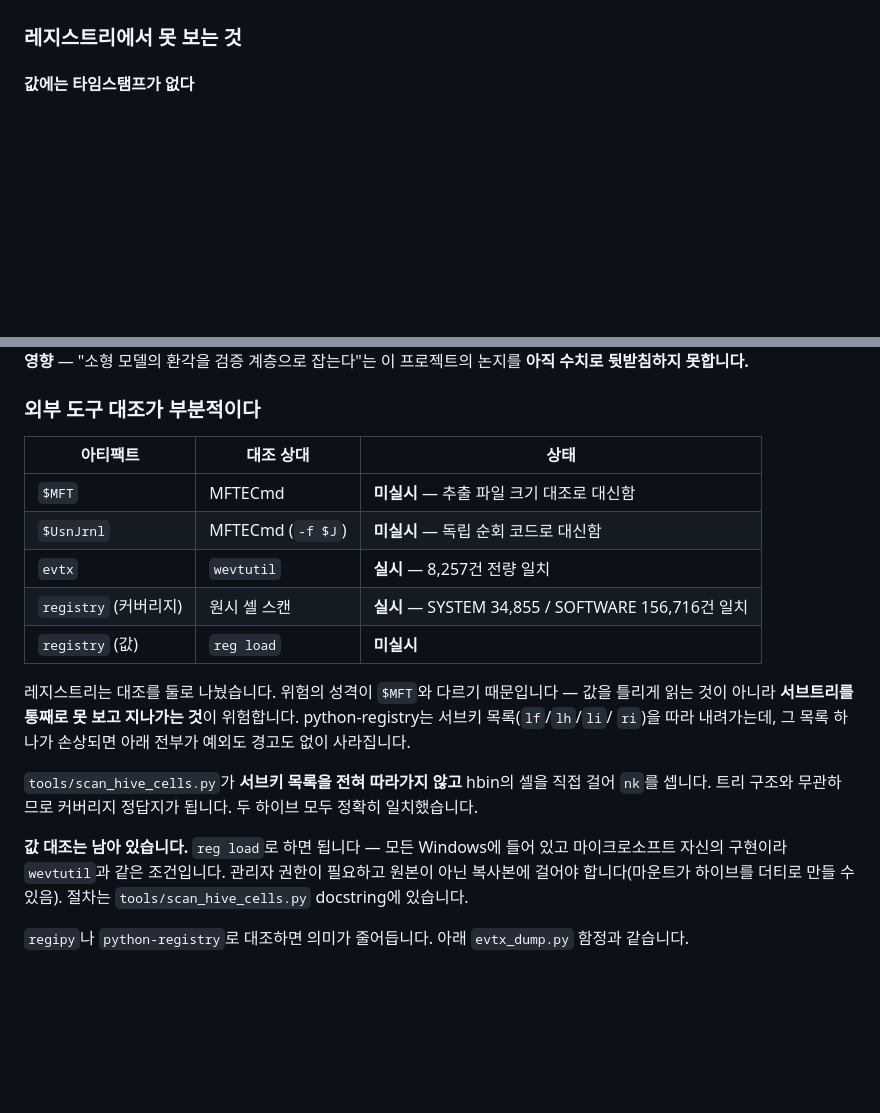
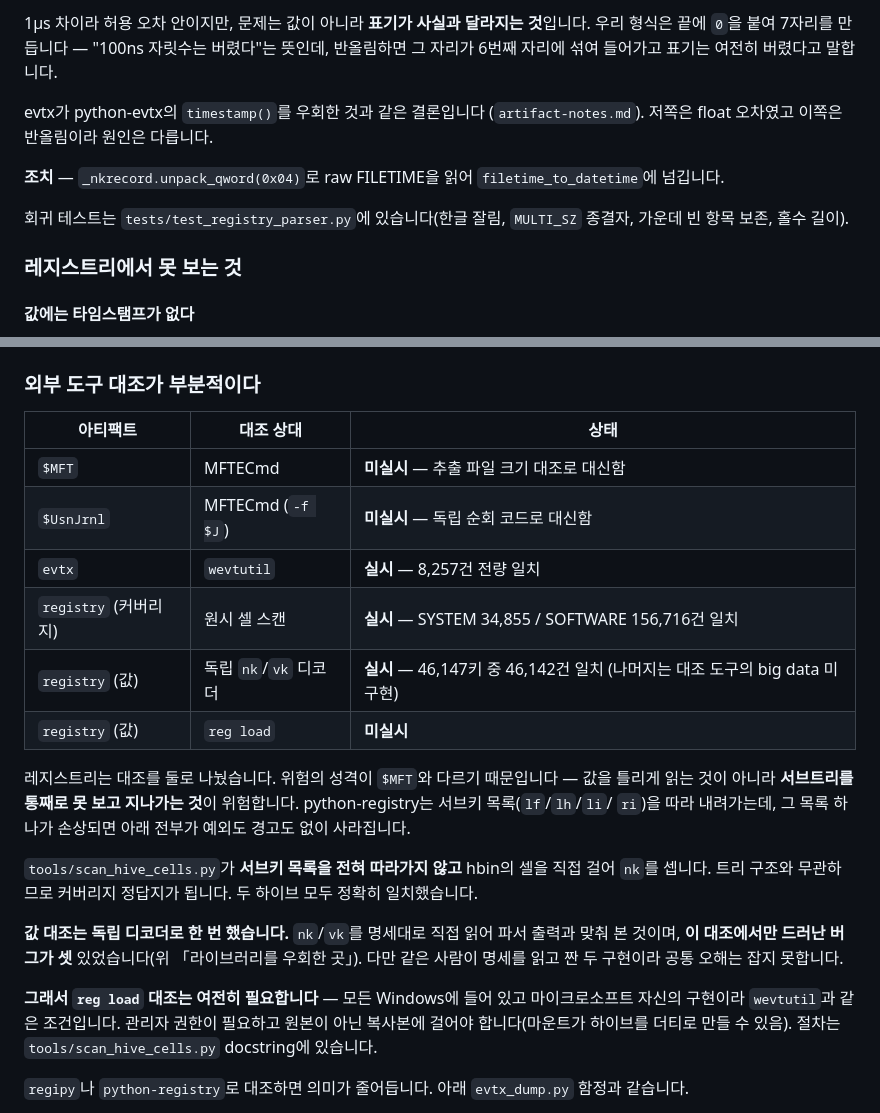
Before and after one commit to TwinWhales/DFIR_Triage_Automation, a Markdown page: docs/limitations.md, 2 parts joined by grey strips. Rendered like a GitHub page; blank space fills up the shorter version.

```diff
--- a/docs/limitations.md
+++ b/docs/limitations.md
@@ -49,3 +131,17 @@ E01/dd 이미지를 쓰려면 FTK Imager 등으로 **먼저 파일을 뽑아 두
+1µs 차이라 허용 오차 안이지만, 문제는 값이 아니라 **표기가 사실과
+달라지는 것**입니다. 우리 형식은 끝에 `0`을 붙여 7자리를 만듭니다 —
+"100ns 자릿수는 버렸다"는 뜻인데, 반올림하면 그 자리가 6번째 자리에
+섞여 들어가고 표기는 여전히 버렸다고 말합니다.
+
+evtx가 python-evtx의 `timestamp()`를 우회한 것과 같은 결론입니다
+(`artifact-notes.md`). 저쪽은 float 오차였고 이쪽은 반올림이라 원인은
+다릅니다.
+
+**조치** — `_nkrecord.unpack_qword(0x04)`로 raw FILETIME을 읽어
+`filetime_to_datetime`에 넘깁니다.
+
+회귀 테스트는 `tests/test_registry_parser.py`에 있습니다(한글 잘림,
+`MULTI_SZ` 종결자, 가운데 빈 항목 보존, 홀수 길이).
 
 ### 레지스트리에서 못 보는 것
 
@@ -460,6 +556,7 @@ evtx_security → evtx_system → mft → usnjrnl
 | `$UsnJrnl` | MFTECmd (`-f $J`) | **미실시** — 독립 순회 코드로 대신함 |
 | `evtx` | `wevtutil` | **실시** — 8,257건 전량 일치 |
 | `registry` (커버리지) | 원시 셀 스캔 | **실시** — SYSTEM 34,855 / SOFTWARE 156,716건 일치 |
+| `registry` (값) | 독립 `nk`/`vk` 디코더 | **실시** — 46,147키 중 46,142건 일치 (나머지는 대조 도구의 big data 미구현) |
 | `registry` (값) | `reg load` | **미실시** |
 
 레지스트리는 대조를 둘로 나눴습니다. 위험의 성격이 `$MFT`와 다르기
@@ -472,7 +569,12 @@ evtx_security → evtx_system → mft → usnjrnl
 셀을 직접 걸어 `nk`를 셉니다. 트리 구조와 무관하므로 커버리지 정답지가
 됩니다. 두 하이브 모두 정확히 일치했습니다.
 
-**값 대조는 남아 있습니다.** `reg load`로 하면 됩니다 — 모든 Windows에
+**값 대조는 독립 디코더로 한 번 했습니다.** `nk`/`vk`를 명세대로 직접
+읽어 파서 출력과 맞춰 본 것이며, **이 대조에서만 드러난 버그가 셋**
+있었습니다(위 「라이브러리를 우회한 곳」). 다만 같은 사람이 명세를 읽고
+짠 두 구현이라 공통 오해는 잡지 못합니다.
+
+**그래서 `reg load` 대조는 여전히 필요합니다** — 모든 Windows에
 들어 있고 마이크로소프트 자신의 구현이라 `wevtutil`과 같은 조건입니다.
 관리자 권한이 필요하고 원본이 아닌 복사본에 걸어야 합니다(마운트가
 하이브를 더티로 만들 수 있음). 절차는 `tools/scan_hive_cells.py`
```
Also changed, not shown: other parts of docs/limitations.md (+82 -0 lines).
